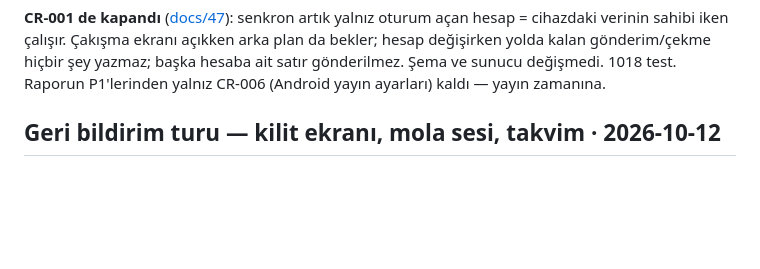
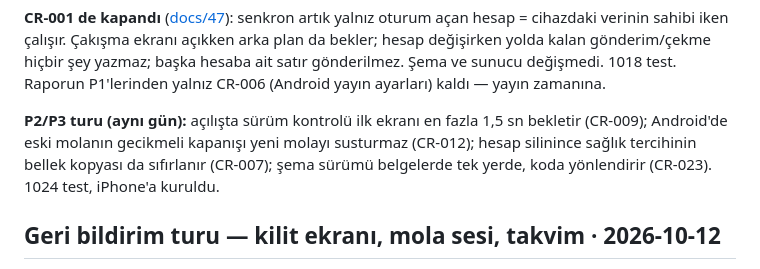
Before and after one commit to BS18-Production/fit-pack, a Markdown page: PROJECT_STATE.md, the part around the change. GitHub-like rendering; blank space fills up the shorter version.

```diff
--- a/PROJECT_STATE.md
+++ b/PROJECT_STATE.md
@@ -30,6 +30,12 @@ artık yalnız oturum açan hesap = cihazdaki verinin sahibi iken çalışır.
 gönderim/çekme hiçbir şey yazmaz; başka hesaba ait satır gönderilmez. Şema ve
 sunucu değişmedi. 1018 test. Raporun P1'lerinden yalnız CR-006 (Android
 yayın ayarları) kaldı — yayın zamanına.
+
+**P2/P3 turu (aynı gün):** açılışta sürüm kontrolü ilk ekranı en fazla 1,5 sn
+bekletir (CR-009); Android'de eski molanın gecikmeli kapanışı yeni molayı
+susturmaz (CR-012); hesap silinince sağlık tercihinin bellek kopyası da
+sıfırlanır (CR-007); şema sürümü belgelerde tek yerde, koda yönlendirir
+(CR-023). 1024 test, iPhone'a kuruldu.
 
 ## Geri bildirim turu — kilit ekranı, mola sesi, takvim · 2026-10-12
 
```
Also changed, not shown: NEXT_TASKS.md (+12 -4 lines).
